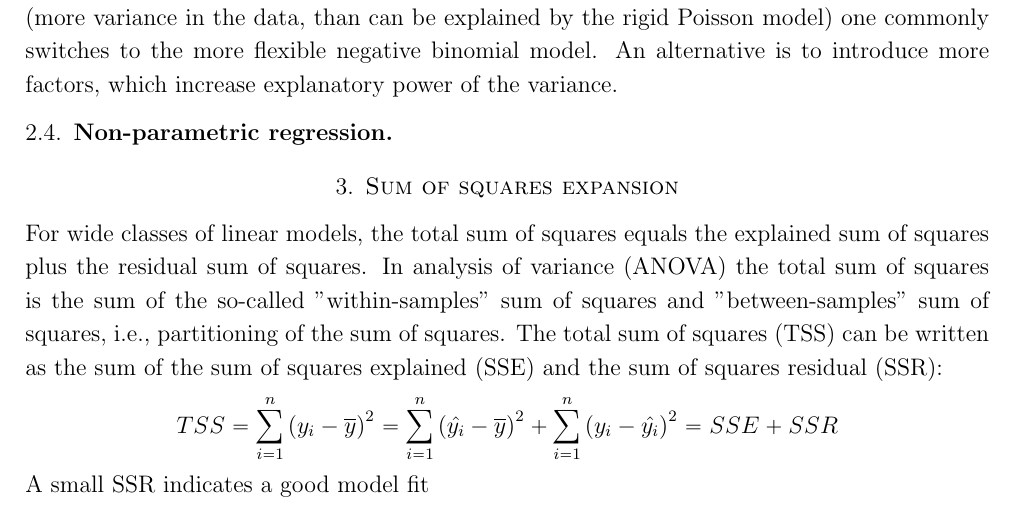
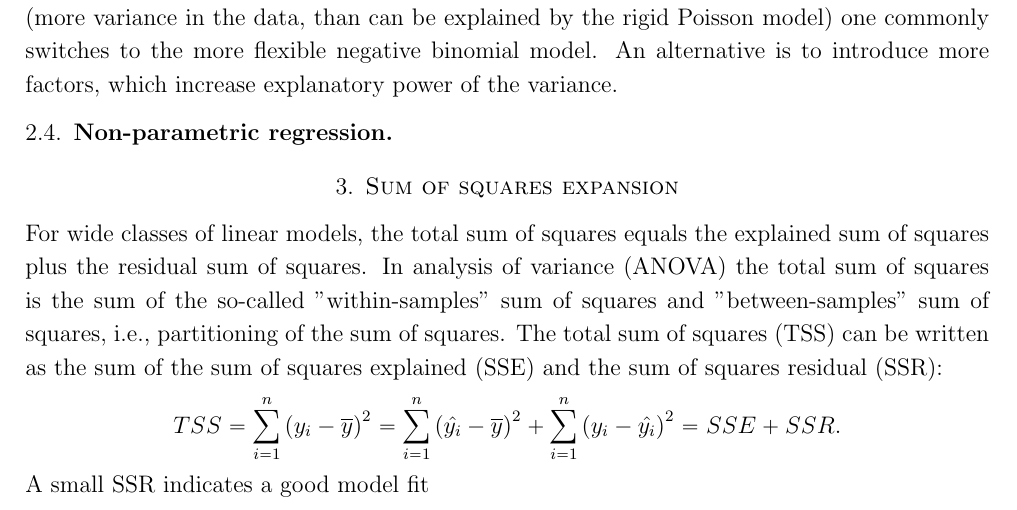
Before and after one commit to timkutta/guinea_pig, a LaTeX paper (Applied_Statistics.tex): part of page 6 of 7, cut so that both start at the same text. Compiled offline with pdfLaTeX.

Commit message:
pplied statistics plus dot

```diff
--- a/Applied_Statistics.tex
+++ b/Applied_Statistics.tex
@@ -330,7 +330,7 @@ which gives a natural interpretation of the coefficients: If $\beta_i$ is positi
 For wide classes of linear models, the total sum of squares equals the explained sum of squares plus the residual sum of squares. In analysis of variance (ANOVA) the total sum of squares is the sum of the so-called "within-samples" sum of squares and "between-samples" sum of squares, i.e., partitioning of the sum of squares.
 The total sum of squares (TSS) can be written as the sum of the sum of squares explained (SSE) and the sum of squares residual (SSR):
 \begin{align*}
-TSS= \sum_{i=1}^n \left(y_i-\overline{y}\right)^2 = \sum_{i=1}^n \left(\hat{y_i}-\overline{y}\right)^2+\sum_{i=1}^n \left(y_i-\hat{y_i}\right)^2=SSE+SSR
+TSS= \sum_{i=1}^n \left(y_i-\overline{y}\right)^2 = \sum_{i=1}^n \left(\hat{y_i}-\overline{y}\right)^2+\sum_{i=1}^n \left(y_i-\hat{y_i}\right)^2=SSE+SSR.
 \end{align*}
 A small SSR indicates a good model fit
 
```
